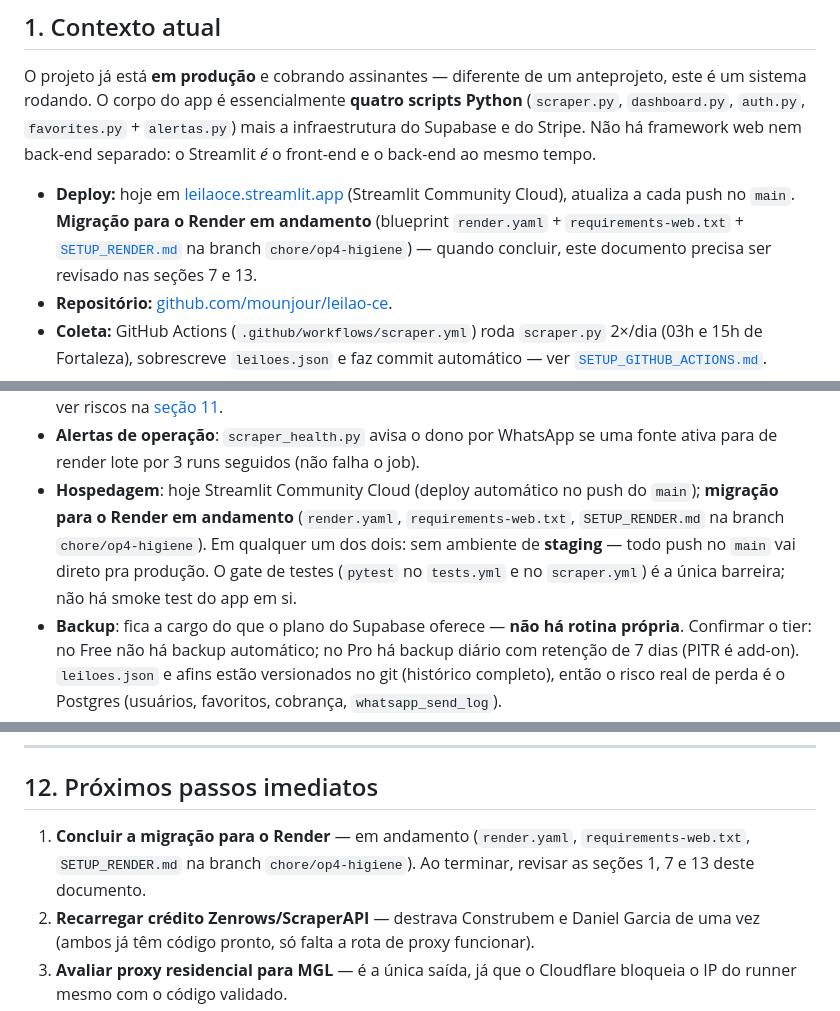
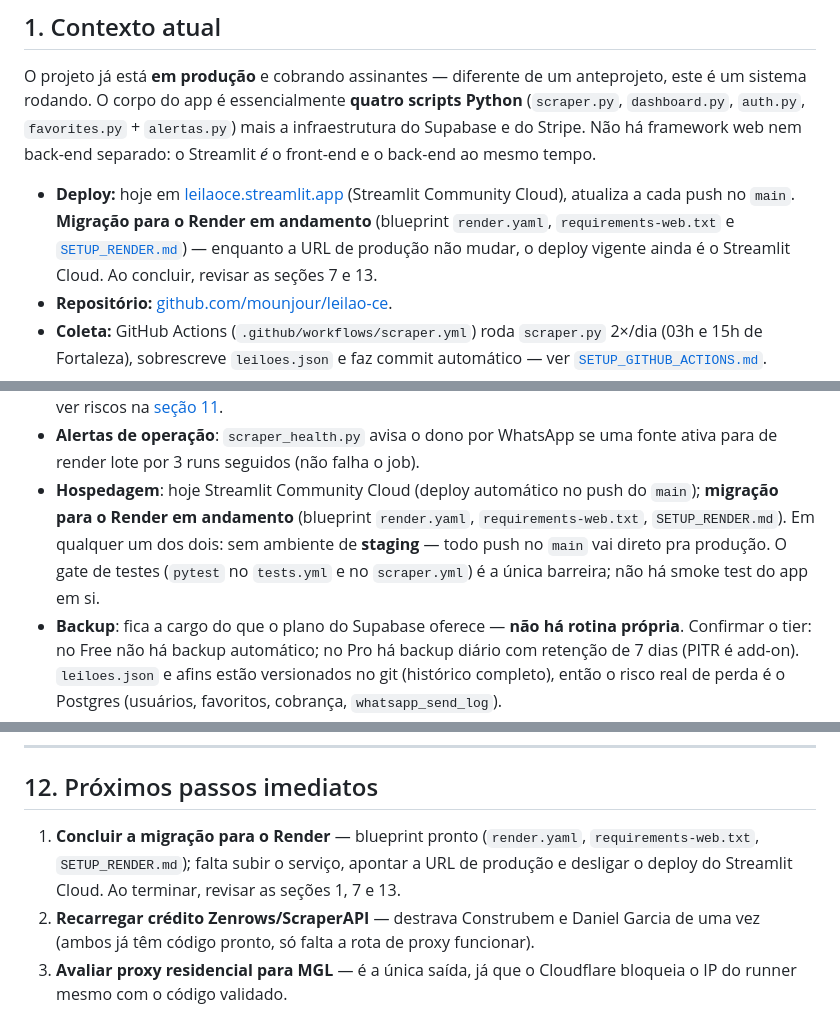
Before and after one commit to mounjour/leilao-ce, a Markdown page: PLANO-DO-PROJETO.md, 3 parts joined by grey strips. Drawn GitHub-style.

Commit message:
docs: afrouxa a redacao da migracao Render (sem refs de branch)
Tira as mencoes a "branch chore/op4-higiene" (efemera) e passa a citar so os
arquivos do blueprint (render.yaml / requirements-web.txt / SETUP_RENDER.md).
Deixa explicito que o deploy vigente ainda e o Streamlit Cloud ate a URL de
producao mudar.

Co-Authored-By: Claude Sonnet 5 <noreply@anthropic.com>

```diff
--- a/PLANO-DO-PROJETO.md
+++ b/PLANO-DO-PROJETO.md
@@ -48,9 +48,9 @@ back-end ao mesmo tempo.
 
 - **Deploy:** hoje em [leilaoce.streamlit.app](https://leilaoce.streamlit.app) (Streamlit
   Community Cloud), atualiza a cada push no `main`. **Migração para o Render em andamento**
-  (blueprint `render.yaml` + `requirements-web.txt` + [`SETUP_RENDER.md`](SETUP_RENDER.md) na
-  branch `chore/op4-higiene`) — quando concluir, este documento precisa ser revisado nas
-  seções 7 e 13.
+  (blueprint `render.yaml`, `requirements-web.txt` e [`SETUP_RENDER.md`](SETUP_RENDER.md)) —
+  enquanto a URL de produção não mudar, o deploy vigente ainda é o Streamlit Cloud. Ao
+  concluir, revisar as seções 7 e 13.
 - **Repositório:** [github.com/mounjour/leilao-ce](https://github.com/mounjour/leilao-ce).
 - **Coleta:** GitHub Actions (`.github/workflows/scraper.yml`) roda `scraper.py` 2×/dia
   (03h e 15h de Fortaleza), sobrescreve `leiloes.json` e faz commit automático — ver
@@ -308,10 +308,10 @@ persistem entre rodadas):
 - **Alertas de operação**: `scraper_health.py` avisa o dono por WhatsApp se uma fonte ativa
   para de render lote por 3 runs seguidos (não falha o job).
 - **Hospedagem**: hoje Streamlit Community Cloud (deploy automático no push do `main`);
-  **migração para o Render em andamento** (`render.yaml`, `requirements-web.txt`,
-  `SETUP_RENDER.md` na branch `chore/op4-higiene`). Em qualquer um dos dois: sem ambiente
-  de **staging** — todo push no `main` vai direto pra produção. O gate de testes (`pytest`
-  no `tests.yml` e no `scraper.yml`) é a única barreira; não há smoke test do app em si.
+  **migração para o Render em andamento** (blueprint `render.yaml`, `requirements-web.txt`,
+  `SETUP_RENDER.md`). Em qualquer um dos dois: sem ambiente de **staging** — todo push no
+  `main` vai direto pra produção. O gate de testes (`pytest` no `tests.yml` e no
+  `scraper.yml`) é a única barreira; não há smoke test do app em si.
 - **Backup**: fica a cargo do que o plano do Supabase oferece — **não há rotina própria**.
   Confirmar o tier: no Free não há backup automático; no Pro há backup diário com retenção
   de 7 dias (PITR é add-on). `leiloes.json` e afins estão versionados no git (histórico
@@ -401,9 +401,9 @@ qualidade de dado do painel — não são bugs, são bloqueios de crédito/infra
 
 ## 12. Próximos passos imediatos
 
-1. **Concluir a migração para o Render** — em andamento (`render.yaml`, `requirements-web.txt`,
-   `SETUP_RENDER.md` na branch `chore/op4-higiene`). Ao terminar, revisar as seções 1, 7 e 13
-   deste documento.
+1. **Concluir a migração para o Render** — blueprint pronto (`render.yaml`,
+   `requirements-web.txt`, `SETUP_RENDER.md`); falta subir o serviço, apontar a URL de
+   produção e desligar o deploy do Streamlit Cloud. Ao terminar, revisar as seções 1, 7 e 13.
 2. **Recarregar crédito Zenrows/ScraperAPI** — destrava Construbem e Daniel Garcia de uma vez
    (ambos já têm código pronto, só falta a rota de proxy funcionar).
 3. **Avaliar proxy residencial para MGL** — é a única saída, já que o Cloudflare bloqueia o IP
```
Also changed, not shown: CLAUDE.md (+4 -4 lines).
